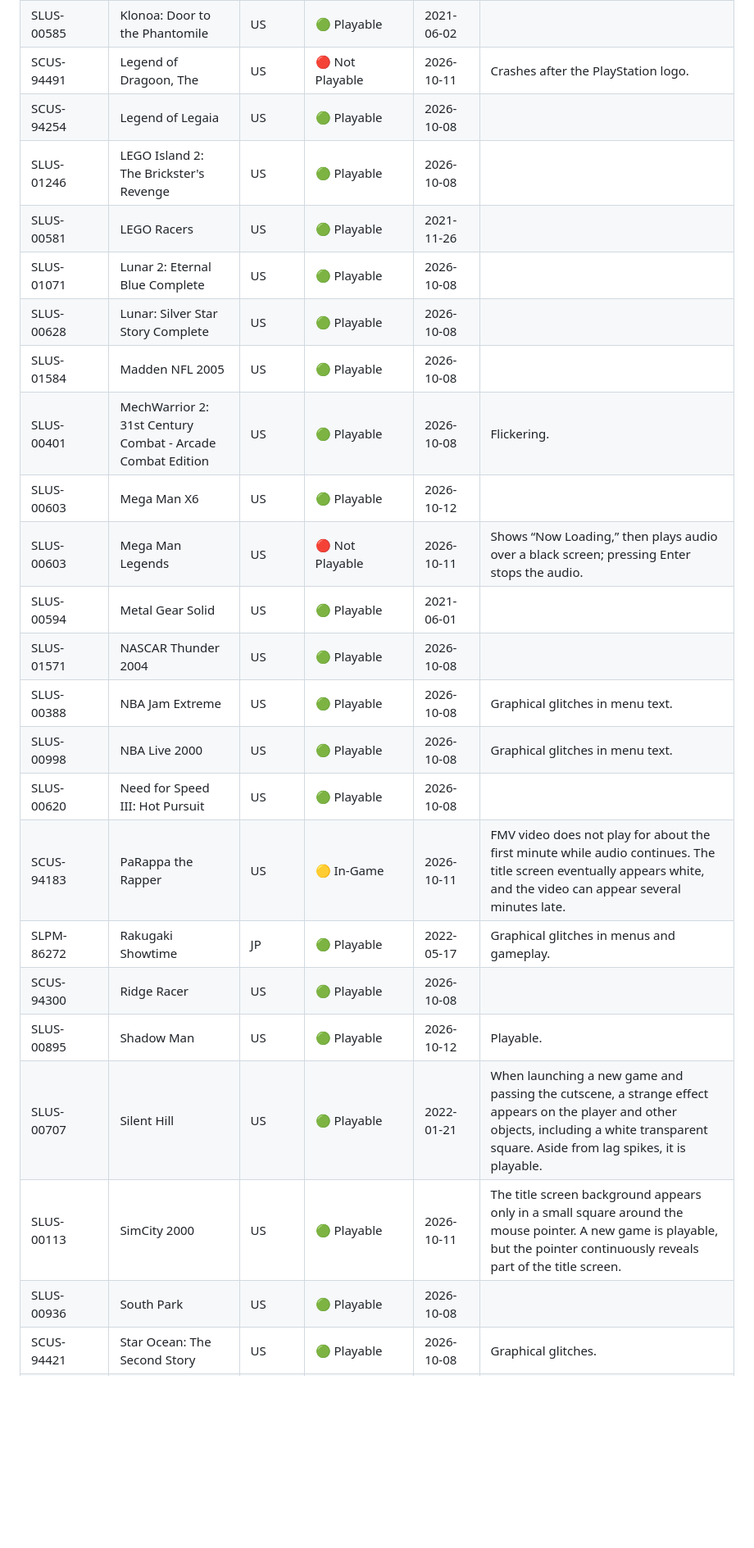
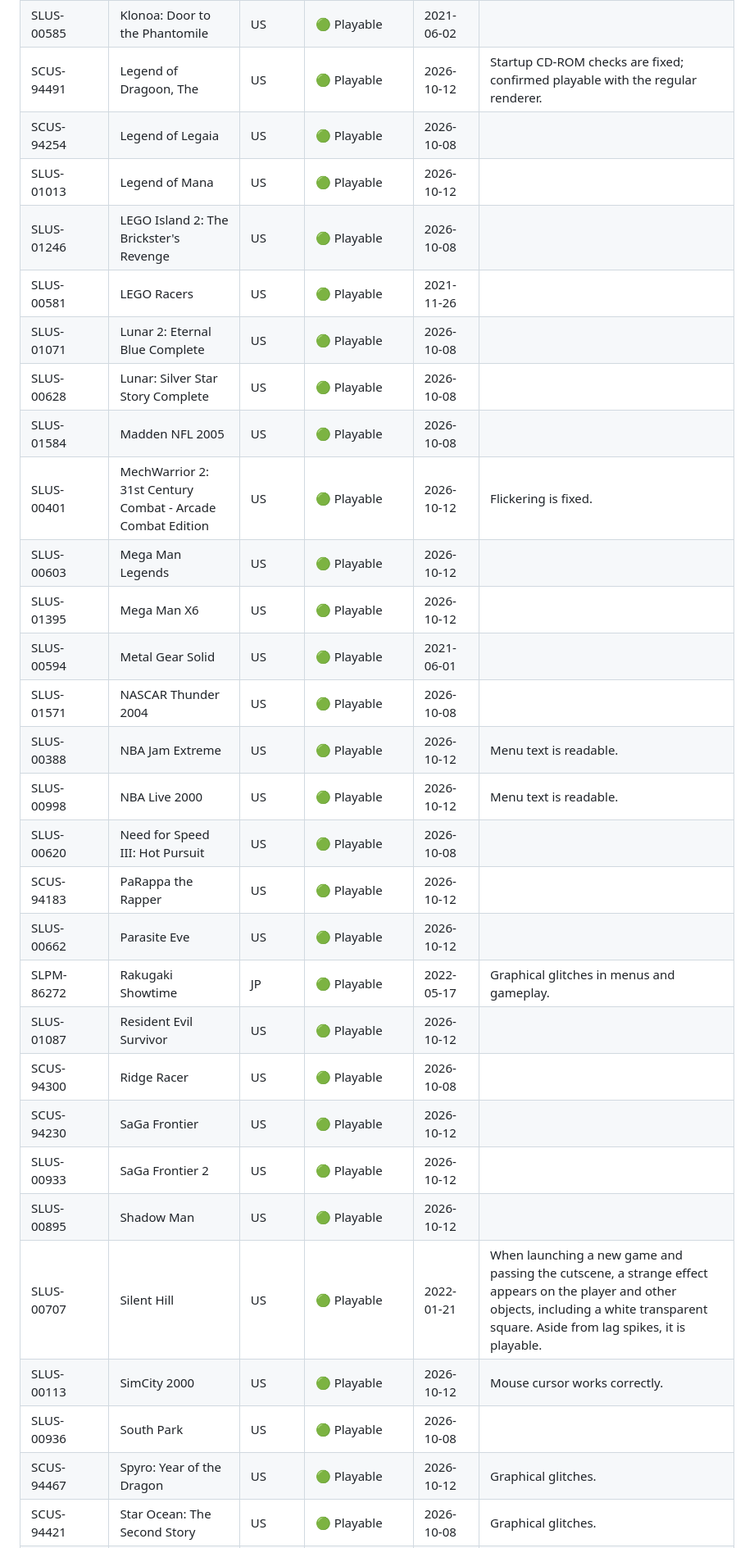
Before and after one commit to kootstra-rene/enge-js, a Markdown page: compatability.md, the part around one of its changes. Shown at 82% size. GitHub-like rendering; blank space fills up the shorter version.

```diff
--- a/compatability.md
+++ b/compatability.md
@@ -61,26 +61,32 @@
 | SCUS-94167 | Jet Moto 2 | US | 🟢 Playable | 2026-10-08 | |
 | SCUS-94555 | Jet Moto 3 | US | 🟢 Playable | 2026-10-08 | |
 | SLUS-00585 | Klonoa: Door to the Phantomile | US | 🟢 Playable | 2021-06-02 | |
-| SCUS-94491 | Legend of Dragoon, The | US | 🔴 Not Playable | 2026-10-11 | Crashes after the PlayStation logo. |
+| SCUS-94491 | Legend of Dragoon, The | US | 🟢 Playable | 2026-10-12 | Startup CD-ROM checks are fixed; confirmed playable with the regular renderer. |
 | SCUS-94254 | Legend of Legaia | US | 🟢 Playable | 2026-10-08 | |
+| SLUS-01013 | Legend of Mana | US | 🟢 Playable | 2026-10-12 | |
 | SLUS-01246 | LEGO Island 2: The Brickster's Revenge | US | 🟢 Playable | 2026-10-08 | |
 | SLUS-00581 | LEGO Racers | US | 🟢 Playable | 2021-11-26 | |
 | SLUS-01071 | Lunar 2: Eternal Blue Complete | US | 🟢 Playable | 2026-10-08 | |
 | SLUS-00628 | Lunar: Silver Star Story Complete | US | 🟢 Playable | 2026-10-08 | |
 | SLUS-01584 | Madden NFL 2005 | US | 🟢 Playable | 2026-10-08 | |
-| SLUS-00401 | MechWarrior 2: 31st Century Combat - Arcade Combat Edition | US | 🟢 Playable | 2026-10-08 | Flickering. |
-| SLUS-00603 | Mega Man X6 | US | 🟢 Playable | 2026-10-12 | |
-| SLUS-00603 | Mega Man Legends | US | 🔴 Not Playable | 2026-10-11 | Shows “Now Loading,” then plays audio over a black screen; pressing Enter stops the audio. |
+| SLUS-00401 | MechWarrior 2: 31st Century Combat - Arcade Combat Edition | US | 🟢 Playable | 2026-10-12 | Flickering is fixed. |
+| SLUS-00603 | Mega Man Legends | US | 🟢 Playable | 2026-10-12 | |
+| SLUS-01395 | Mega Man X6 | US | 🟢 Playable | 2026-10-12 | |
 | SLUS-00594 | Metal Gear Solid | US | 🟢 Playable | 2021-06-01 | |
 | SLUS-01571 | NASCAR Thunder 2004 | US | 🟢 Playable | 2026-10-08 | |
-| SLUS-00388 | NBA Jam Extreme | US | 🟢 Playable | 2026-10-08 | Graphical glitches in menu text. |
-| SLUS-00998 | NBA Live 2000 | US | 🟢 Playable | 2026-10-08 | Graphical glitches in menu text. |
+| SLUS-00388 | NBA Jam Extreme | US | 🟢 Playable | 2026-10-12 | Menu text is readable. |
+| SLUS-00998 | NBA Live 2000 | US | 🟢 Playable | 2026-10-12 | Menu text is readable. |
 | SLUS-00620 | Need for Speed III: Hot Pursuit | US | 🟢 Playable | 2026-10-08 | |
-| SCUS-94183 | PaRappa the Rapper | US | 🟡 In-Game | 2026-10-11 | FMV video does not play for about the first minute while audio continues. The title screen eventually appears white, and the video can appear several minutes late. |
+| SCUS-94183 | PaRappa the Rapper | US | 🟢 Playable | 2026-10-12 | |
+| SLUS-00662 | Parasite Eve | US | 🟢 Playable | 2026-10-12 | |
 | SLPM-86272 | Rakugaki Showtime | JP | 🟢 Playable | 2022-05-17 | Graphical glitches in menus and gameplay. |
+| SLUS-01087 | Resident Evil Survivor | US | 🟢 Playable | 2026-10-12 | |
 | SCUS-94300 | Ridge Racer | US | 🟢 Playable | 2026-10-08 | |
-| SLUS-00895 | Shadow Man | US | 🟢 Playable | 2026-10-12 | Playable. |
+| SCUS-94230 | SaGa Frontier | US | 🟢 Playable | 2026-10-12 | |
+| SLUS-00933 | SaGa Frontier 2 | US | 🟢 Playable | 2026-10-12 | |
+| SLUS-00895 | Shadow Man | US | 🟢 Playable | 2026-10-12 | |
 | SLUS-00707 | Silent Hill | US | 🟢 Playable | 2022-01-21 | When launching a new game and passing the cutscene, a strange effect appears on the player and other objects, including a white transparent square. Aside from lag spikes, it is playable. |
-| SLUS-00113 | SimCity 2000 | US | 🟢 Playable | 2026-10-11 | The title screen background appears only in a small square around the mouse pointer. A new game is playable, but the pointer continuously reveals part of the title screen. |
+| SLUS-00113 | SimCity 2000 | US | 🟢 Playable | 2026-10-12 | Mouse cursor works correctly. |
 | SLUS-00936 | South Park | US | 🟢 Playable | 2026-10-08 | |
+| SCUS-94467 | Spyro: Year of the Dragon | US | 🟢 Playable | 2026-10-12 | Graphical glitches. |
 | SCUS-94421 | Star Ocean: The Second Story | US | 🟢 Playable | 2026-10-08 | Graphical glitches. |
```
Also changed, not shown: other parts of compatability.md (+29 -28 lines).
